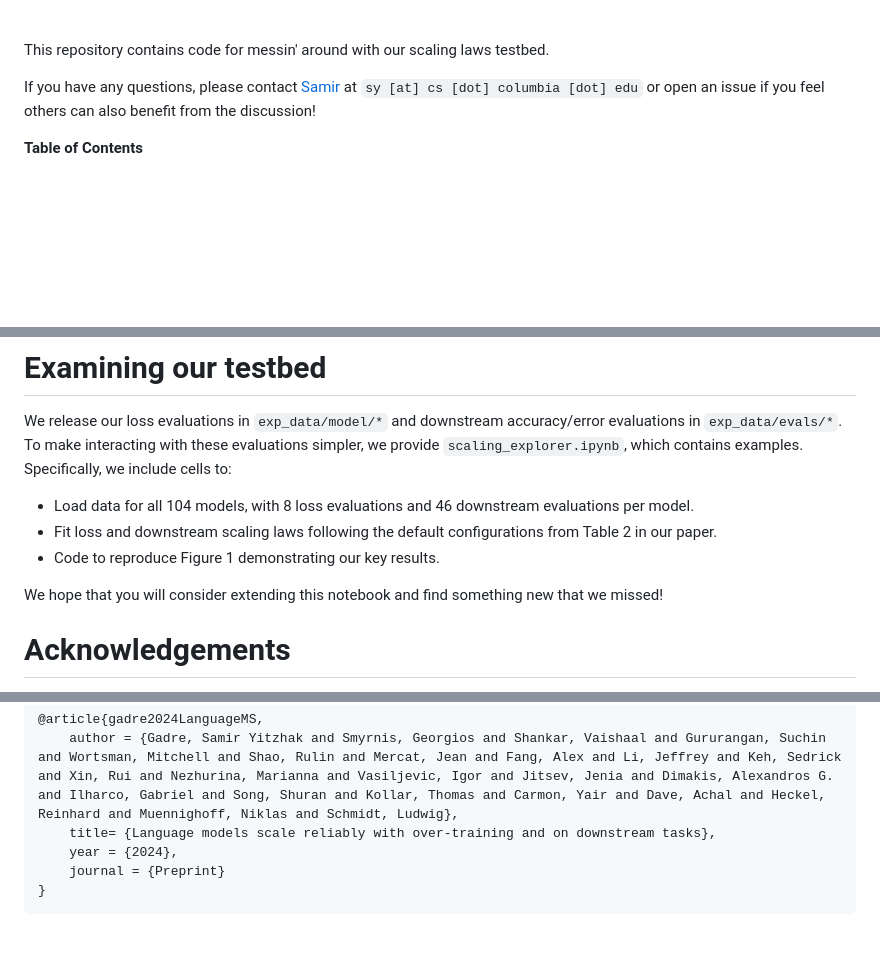
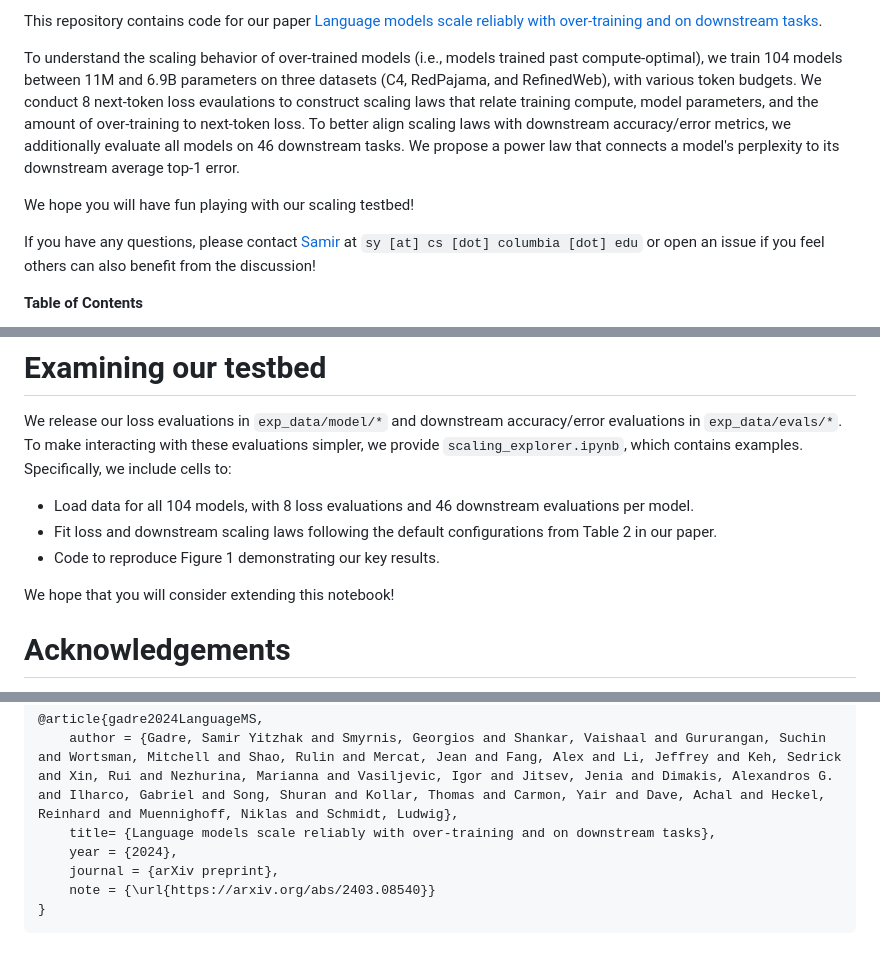
Before and after one commit to mlfoundations/scaling, a Markdown page: README.md, 3 parts joined by grey strips. Rendered like a GitHub page; blank space fills up the shorter version.

````diff
--- a/README.md
+++ b/README.md
@@ -8,7 +4,9 @@ Scaling laws are useful guides for developing language models, but there are sti
 
-<br>
+This repository contains code for our paper [Language models scale reliably with over-training and on downstream tasks](https://arxiv.org/abs/2403.08540).
 
-This repository contains code for messin' around with our scaling laws testbed.
+To understand the scaling behavior of over-trained models (i.e., models trained past compute-optimal), we train 104 models between 11M and 6.9B parameters on three datasets (C4, RedPajama, and RefinedWeb), with various token budgets. We conduct 8 next-token loss evaulations to construct scaling laws that relate training compute, model parameters, and the amount of over-training to next-token loss. To better align scaling laws with downstream accuracy/error metrics, we additionally evaluate all models on 46 downstream tasks. We propose a power law that connects a model's perplexity to its downstream average top-1 error.
+
+We hope you will have fun playing with our scaling testbed!
 
 If you have any questions, please contact [Samir](https://sagadre.github.io) at `sy [at] cs [dot] columbia [dot] edu` or open an issue if you feel others can also benefit from the discussion!
 
@@ -37,7 +35,7 @@ To make interacting with these evaluations simpler, we provide `scaling_explorer
 * Fit loss and downstream scaling laws following the default configurations from Table 2 in our paper.
 * Code to reproduce Figure 1 demonstrating our key results.
 
-We hope that you will consider extending this notebook and find something new that we missed!
+We hope that you will consider extending this notebook!
 
 # Acknowledgements
 
@@ -52,6 +50,7 @@ If you find this code or our paper useful, consider citing:
     author = {Gadre, Samir Yitzhak and Smyrnis, Georgios and Shankar, Vaishaal and Gururangan, Suchin and Wortsman, Mitchell and Shao, Rulin and Mercat, Jean and Fang, Alex and Li, Jeffrey and Keh, Sedrick and Xin, Rui and Nezhurina, Marianna and Vasiljevic, Igor and Jitsev, Jenia and Dimakis, Alexandros G. and Ilharco, Gabriel and Song, Shuran and Kollar, Thomas and Carmon, Yair and Dave, Achal and Heckel, Reinhard and Muennighoff, Niklas and Schmidt, Ludwig},
     title= {Language models scale reliably with over-training and on downstream tasks},
     year = {2024},
-    journal = {Preprint}
+    journal = {arXiv preprint},
+    note = {\url{https://arxiv.org/abs/2403.08540}}
 }
 ```
````
Also changed, not shown: other parts of README.md (+1 -5 lines).
